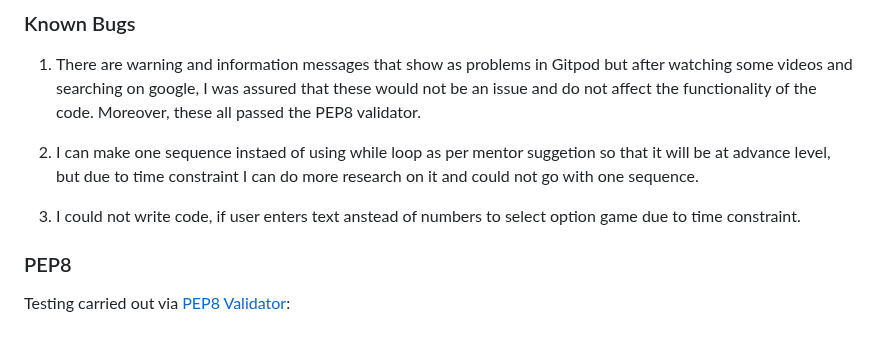
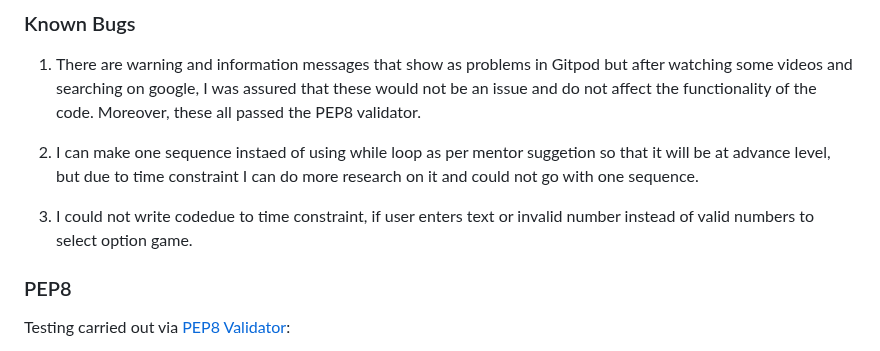
Before and after one commit to AmarDange/Brain-Refreshment-Game, a Markdown page: README.md, the part around one of its changes. Drawn GitHub-style.

```diff
--- a/README.md
+++ b/README.md
@@ -207,7 +207,7 @@ It was suggested that to improve computer Quiz coding, the user should be able t
 
 2. I can make one sequence instaed of using while loop as per mentor suggetion so that it will be at advance level, but due to time constraint I can do more research on it and could not go with one sequence.
 
-3. I could not write code, if user enters text anstead of numbers to select option game due to time constraint.
+3. I could not write codedue to time constraint, if user enters text or invalid number instead of valid numbers to select option game.
 
 ### PEP8
 
```
Also changed, not shown: other parts of README.md (+5 -1 lines).
